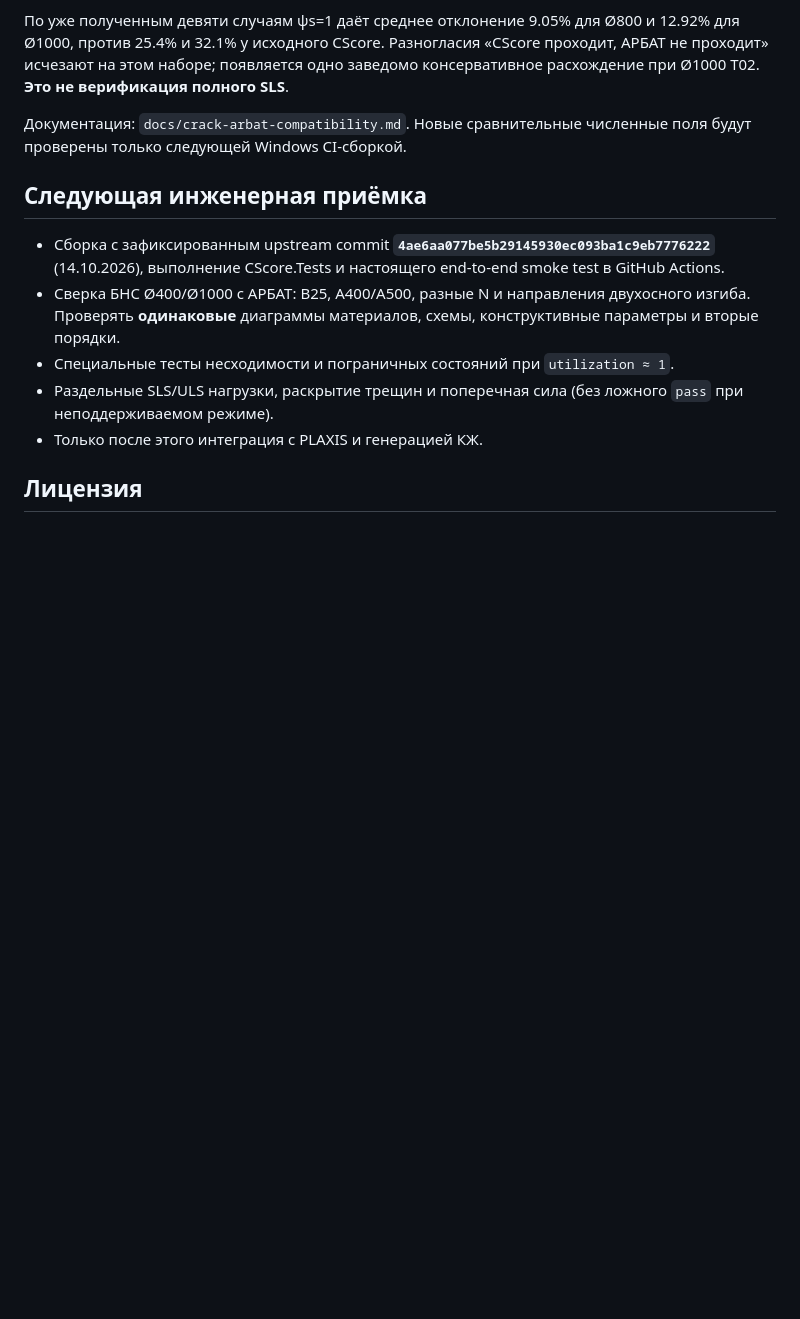
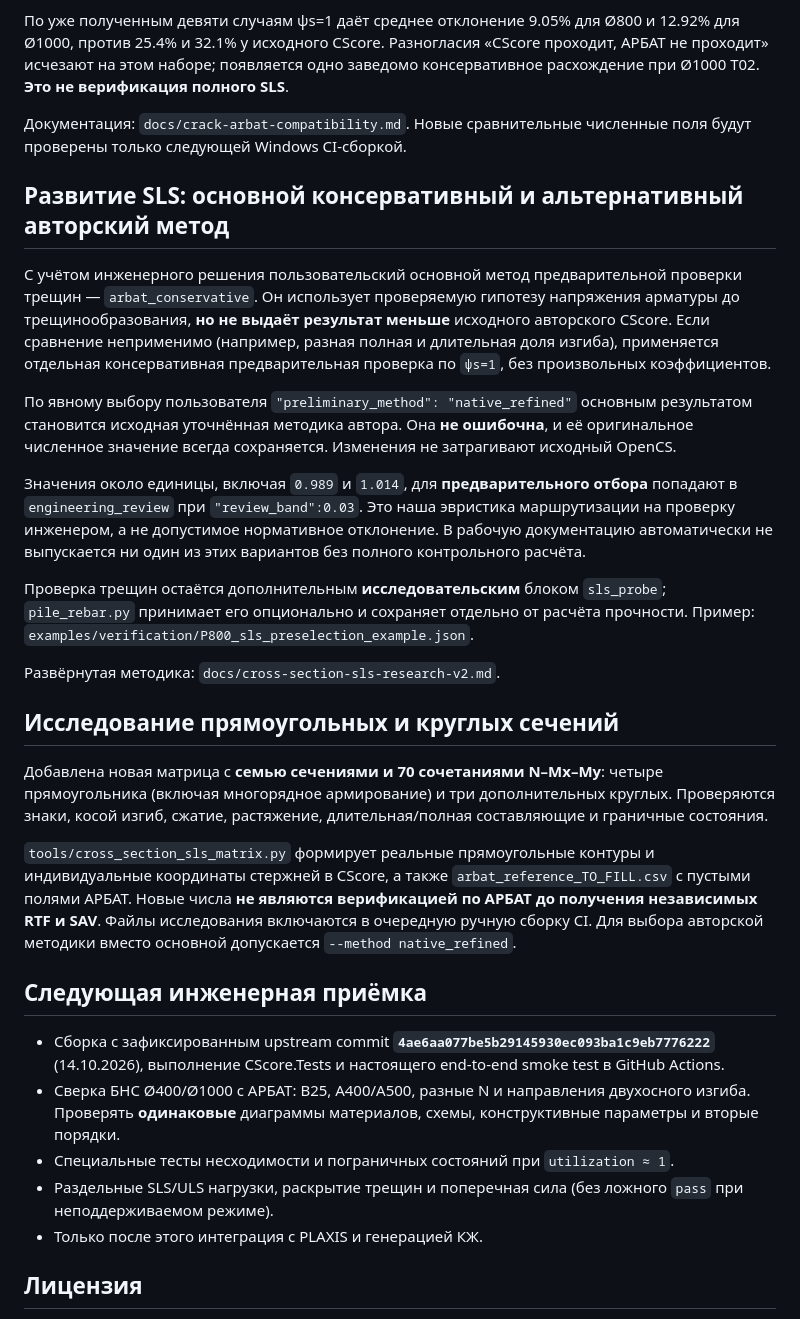
Before and after one commit to Aev199/cscore-pile-poc, a Markdown page: README.md, the part around the change. GitHub-like rendering; blank space fills up the shorter version.

Commit message:
Describe conservative-first preliminary SLS, optional native CScore and rectangular research benchmark matrix

```diff
--- a/README.md
+++ b/README.md
@@ -115,6 +115,47 @@ upstream мы не вносим.
 Документация: `docs/crack-arbat-compatibility.md`. Новые сравнительные
 численные поля будут проверены только следующей Windows CI-сборкой.
 
+## Развитие SLS: основной консервативный и альтернативный авторский метод
+
+С учётом инженерного решения пользовательский основной метод предварительной
+проверки трещин — `arbat_conservative`. Он использует проверяемую гипотезу
+напряжения арматуры до трещинообразования, **но не выдаёт результат меньше**
+исходного авторского CScore. Если сравнение неприменимо (например, разная
+полная и длительная доля изгиба), применяется отдельная консервативная
+предварительная проверка по `ψs=1`, без произвольных коэффициентов.
+
+По явному выбору пользователя `"preliminary_method": "native_refined"`
+основным результатом становится исходная уточнённая методика автора.
+Она **не ошибочна**, и её оригинальное численное значение всегда сохраняется.
+Изменения не затрагивают исходный OpenCS.
+
+Значения около единицы, включая `0.989` и `1.014`, для **предварительного
+отбора** попадают в `engineering_review` при `"review_band":0.03`.
+Это наша эвристика маршрутизации на проверку инженером, а не допустимое
+нормативное отклонение. В рабочую документацию автоматически не выпускается
+ни один из этих вариантов без полного контрольного расчёта.
+
+Проверка трещин остаётся дополнительным **исследовательским** блоком
+`sls_probe`; `pile_rebar.py` принимает его опционально и сохраняет отдельно
+от расчёта прочности. Пример: `examples/verification/P800_sls_preselection_example.json`.
+
+Развёрнутая методика: `docs/cross-section-sls-research-v2.md`.
+
+## Исследование прямоугольных и круглых сечений
+
+Добавлена новая матрица с **семью сечениями и 70 сочетаниями N–Mx–My**:
+четыре прямоугольника (включая многорядное армирование) и три
+дополнительных круглых. Проверяются знаки, косой изгиб, сжатие,
+растяжение, длительная/полная составляющие и граничные состояния.
+
+`tools/cross_section_sls_matrix.py` формирует реальные прямоугольные
+контуры и индивидуальные координаты стержней в CScore, а также
+`arbat_reference_TO_FILL.csv` с пустыми полями АРБАТ.
+Новые числа **не являются верификацией по АРБАТ до получения независимых
+RTF и SAV**. Файлы исследования включаются в очередную ручную сборку CI.
+Для выбора авторской методики вместо основной допускается
+`--method native_refined`.
+
 ## Следующая инженерная приёмка
 
 - Сборка с зафиксированным upstream commit **`4ae6aa077be5b29145930ec093ba1c9eb7776222`** (14.10.2026), выполнение CScore.Tests и настоящего end-to-end smoke test в GitHub Actions.
```
